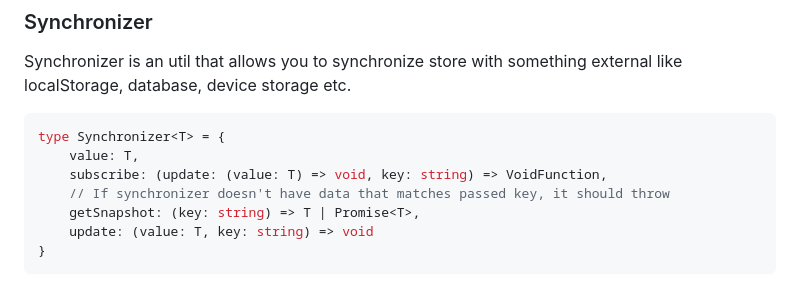
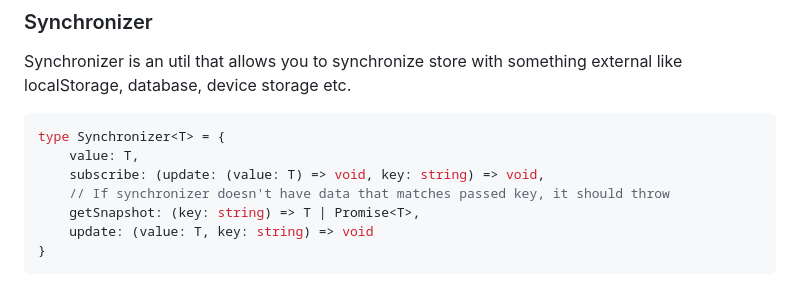
Before and after one commit to codemask-labs/stan-js, a Markdown page: README.md, the part around the change. Rendered like a GitHub page.

Commit message:
chore: update readme

````diff
--- a/README.md
+++ b/README.md
@@ -155,7 +155,7 @@ Synchronizer is an util that allows you to synchronize store with something exte
 ```typescript
 type Synchronizer<T> = {
     value: T,
-    subscribe: (update: (value: T) => void, key: string) => VoidFunction,
+    subscribe: (update: (value: T) => void, key: string) => void,
     // If synchronizer doesn't have data that matches passed key, it should throw
     getSnapshot: (key: string) => T | Promise<T>,
     update: (value: T, key: string) => void
````
